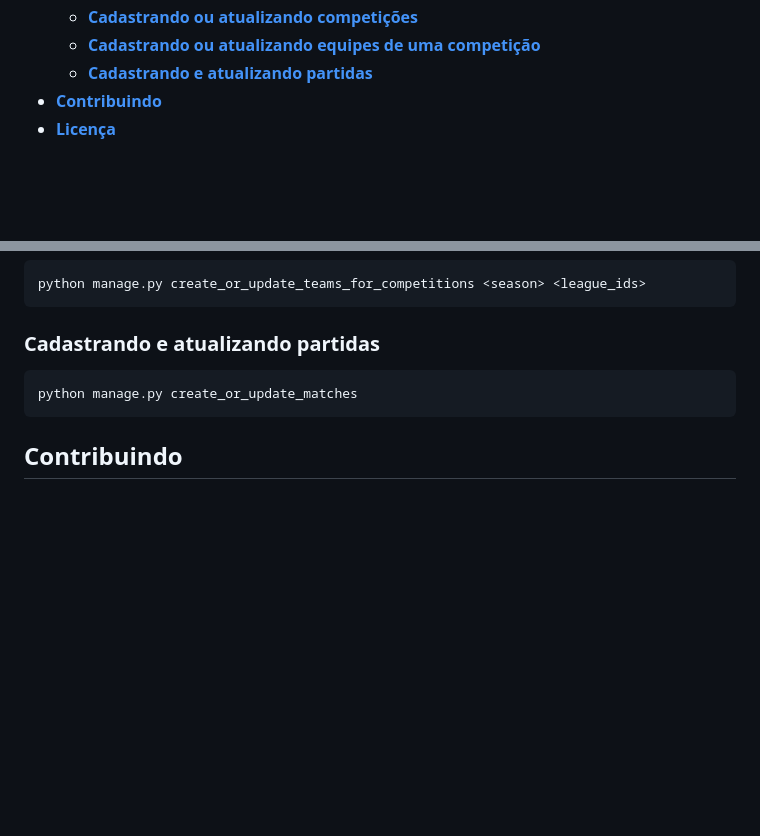
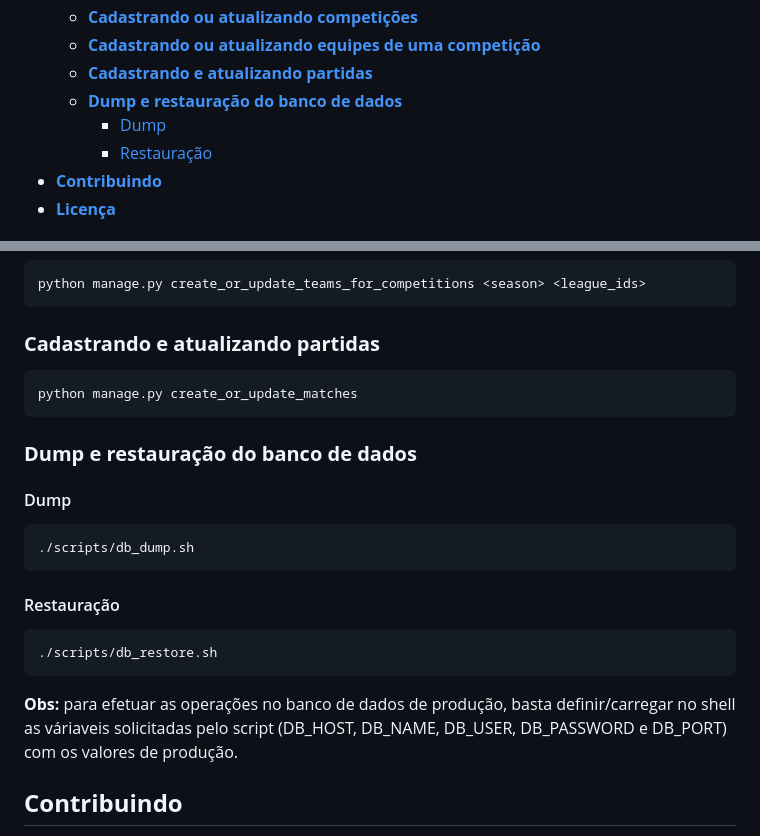
Before and after one commit to eldersantoss/palpiteiros, a Markdown page: README.md, 2 parts joined by grey strips. GitHub-like rendering; blank space fills up the shorter version.

Commit message:
docs: add database operations in "Comando úteis"

````diff
--- a/README.md
+++ b/README.md
@@ -13,6 +13,9 @@
   - [**Cadastrando ou atualizando competições**](#cadastrando-ou-atualizando-competições)
   - [**Cadastrando ou atualizando equipes de uma competição**](#cadastrando-ou-atualizando-equipes-de-uma-competição)
   - [**Cadastrando e atualizando partidas**](#cadastrando-e-atualizando-partidas)
+  - [**Dump e restauração do banco de dados**](#dump-e-restauração-do-banco-de-dados)
+    - [Dump](#dump)
+    - [Restauração](#restauração)
 - [**Contribuindo**](#contribuindo)
 - [**Licença**](#licença)
 
@@ -79,6 +82,19 @@ python manage.py create_or_update_teams_for_competitions <season> <league_ids>
 python manage.py create_or_update_matches
 ```
 
+### **Dump e restauração do banco de dados**
+#### Dump
+```bash
+./scripts/db_dump.sh
+```
+
+#### Restauração
+```bash
+./scripts/db_restore.sh
+```
+
+**Obs:** para efetuar as operações no banco de dados de produção, basta definir/carregar no shell as váriaveis solicitadas pelo script (DB_HOST, DB_NAME, DB_USER, DB_PASSWORD e DB_PORT) com os valores de produção.
+
 ## **Contribuindo**
 
 Contribuições são bem-vindas! Para contribuir, faça um fork deste repositório, crie uma nova branch para suas contribuições, faça as alterações que desejar e envie-as para a branch que você criou através de um pull request da sua branch para a branch main. Ah, não esqueça de implementar os testes para o seu código.
````
